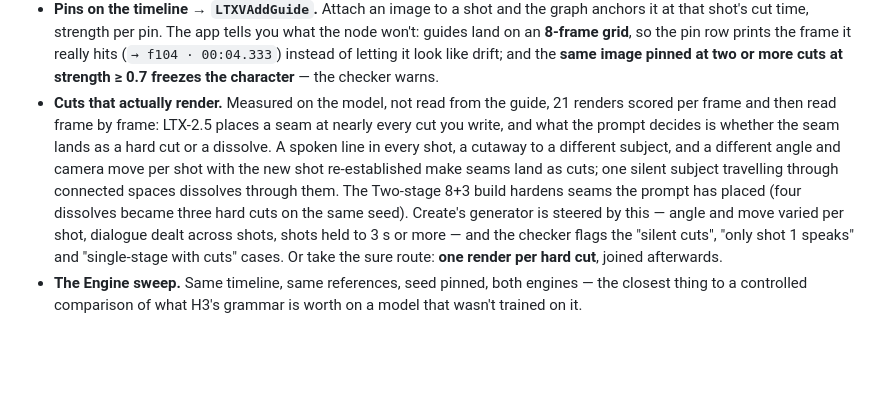
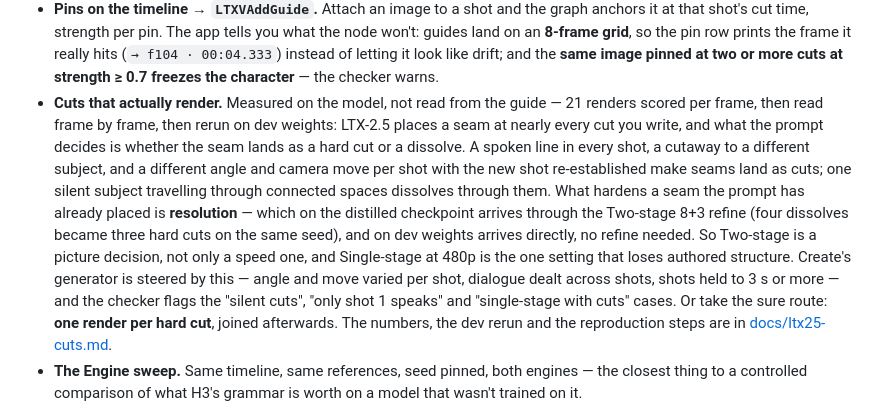
Before and after one commit to eres2k/motionstillcut, a Markdown page: README.md, the part around the change. Rendered like a GitHub page; blank space fills up the shorter version.

```diff
--- a/README.md
+++ b/README.md
@@ -245,18 +245,24 @@ through another model — the compiler speaks each model's own dialect:
   letting it look like drift; and the **same image pinned at two or more
   cuts at strength ≥ 0.7 freezes the character** — the checker warns.
 - **Cuts that actually render.** Measured on the model, not read from the
-  guide, 21 renders scored per frame and then read frame by frame: LTX-2.5
-  places a seam at nearly every cut you write, and what the prompt decides
-  is whether the seam lands as a hard cut or a dissolve. A spoken line in
-  every shot, a cutaway to a different subject, and a different angle and
-  camera move per shot with the new shot re-established make seams land as
-  cuts; one silent subject travelling through connected spaces dissolves
-  through them. The Two-stage 8+3 build hardens seams the prompt has placed
-  (four dissolves became three hard cuts on the same seed). Create's
-  generator is steered by this — angle and move varied per shot, dialogue
-  dealt across shots, shots held to 3 s or more — and the checker flags the
-  "silent cuts", "only shot 1 speaks" and "single-stage with cuts" cases. Or take the sure route: **one render
-  per hard cut**, joined afterwards.
+  guide — 21 renders scored per frame, then read frame by frame, then rerun
+  on dev weights: LTX-2.5 places a seam at nearly every cut you write, and
+  what the prompt decides is whether the seam lands as a hard cut or a
+  dissolve. A spoken line in every shot, a cutaway to a different subject,
+  and a different angle and camera move per shot with the new shot
+  re-established make seams land as cuts; one silent subject travelling
+  through connected spaces dissolves through them. What hardens a seam the
+  prompt has already placed is **resolution** — which on the distilled
+  checkpoint arrives through the Two-stage 8+3 refine (four dissolves became
+  three hard cuts on the same seed), and on dev weights arrives directly, no
+  refine needed. So Two-stage is a picture decision, not only a speed one,
+  and Single-stage at 480p is the one setting that loses authored structure.
+  Create's generator is steered by this — angle and move varied per shot,
+  dialogue dealt across shots, shots held to 3 s or more — and the checker
+  flags the "silent cuts", "only shot 1 speaks" and "single-stage with cuts"
+  cases. Or take the sure route: **one render per hard cut**, joined
+  afterwards. The numbers, the dev rerun and the reproduction steps are in
+  [docs/ltx25-cuts.md](docs/ltx25-cuts.md).
 - **The Engine sweep.** Same timeline, same references, seed pinned, both
   engines — the closest thing to a controlled comparison of what H3's grammar
   is worth on a model that wasn't trained on it.
```
Also changed, not shown: docs/ltx25-cuts.md (added, +246 -0 lines).
